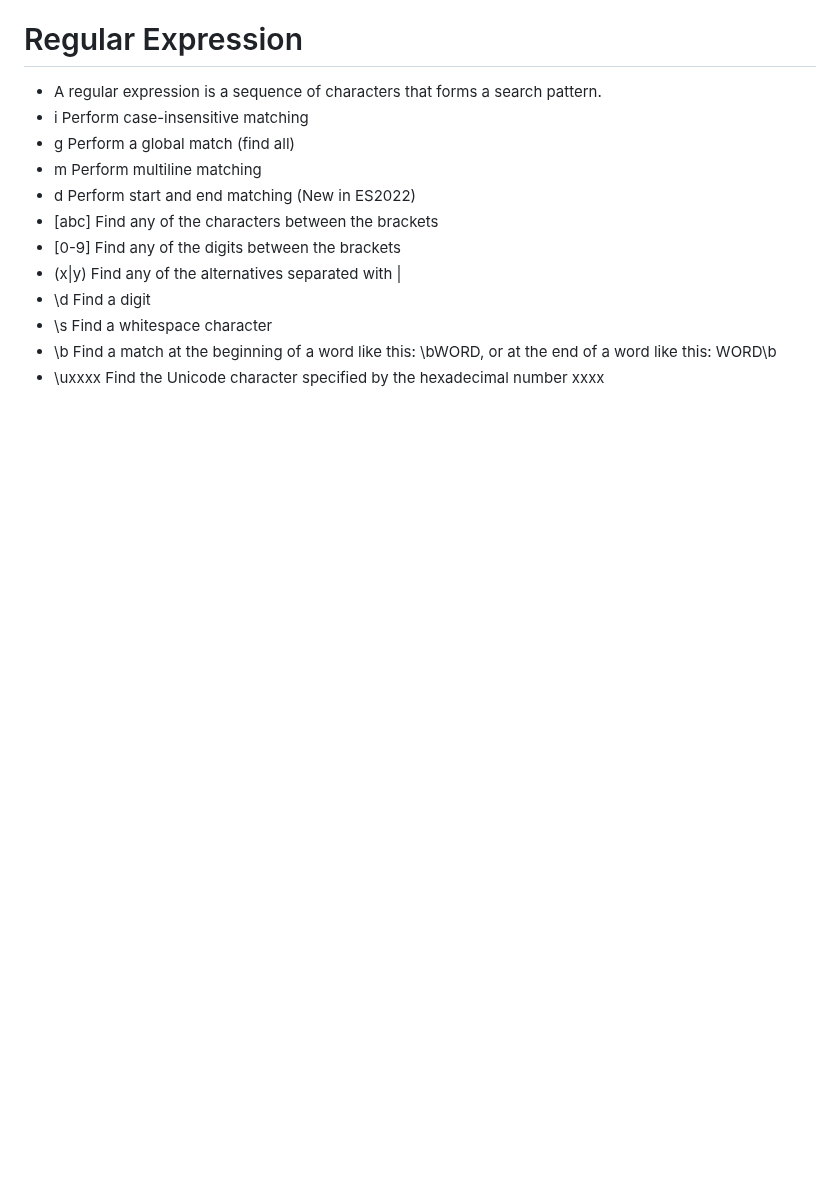
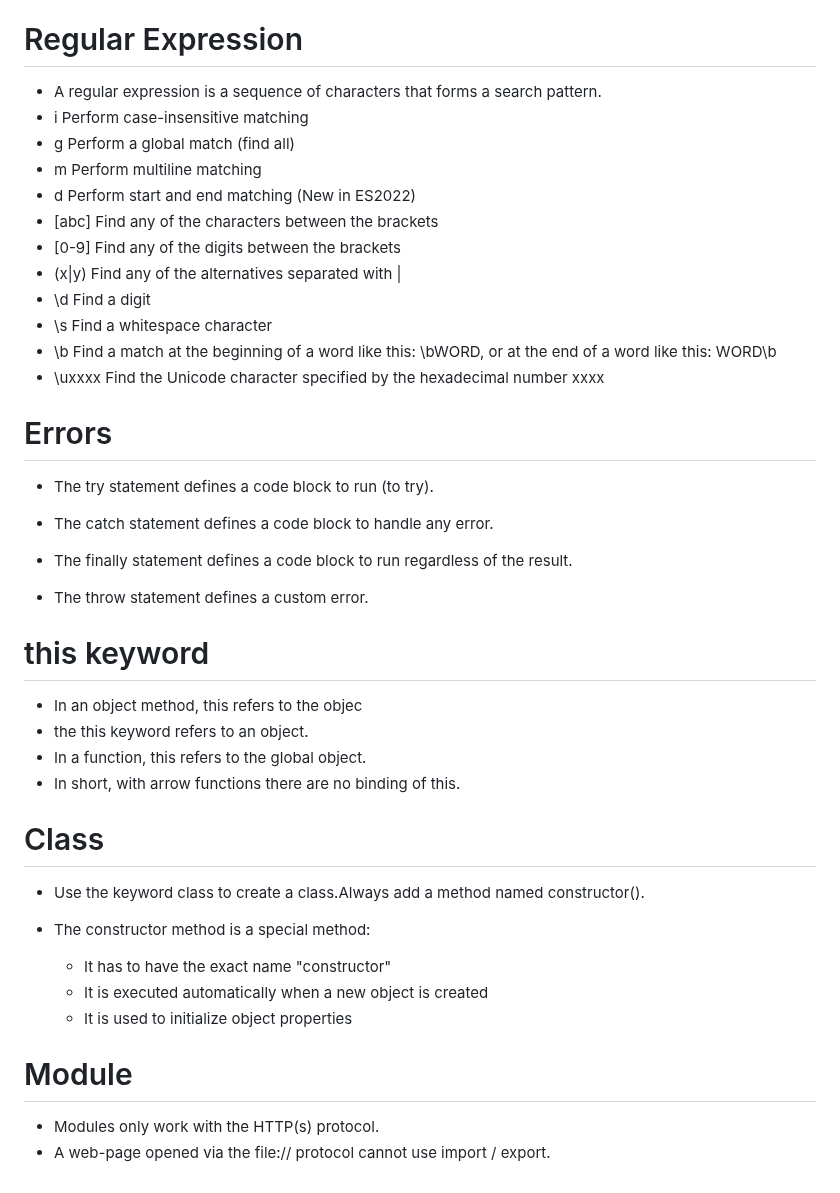
Before and after one commit to Aziz-Ru/CSE-Degree, a Markdown page: Js/Readme.md, the part around the change. GitHub-like rendering; blank space fills up the shorter version.

```diff
--- a/Js/Readme.md
+++ b/Js/Readme.md
@@ -207,3 +207,26 @@ HTML events are "things" that happen to HTML elements.
 - \s 	Find a whitespace character
 - \b 	Find a match at the beginning of a word like this: \bWORD, or at the end of a word like this: WORD\b
 - \uxxxx 	Find the Unicode character specified by the hexadecimal number xxxx
+# Errors
+- The try statement defines a code block to run (to try).
+
+- The catch statement defines a code block to handle any error.
+
+- The finally statement defines a code block to run regardless of the result.
+
+- The throw statement defines a custom error.
+# this keyword
+- In an object method, this refers to the objec
+- the this keyword refers to an object.
+- In a function, this refers to the global object.
+- In short, with arrow functions there are no binding of this.
+# Class
+- Use the keyword class to create a class.Always add a method named constructor().
+- The constructor method is a special method:
+
+    - It has to have the exact name "constructor"
+    - It is executed automatically when a new object is created
+    - It is used to initialize object properties
+# Module
+- Modules only work with the HTTP(s) protocol.
+- A web-page opened via the file:// protocol cannot use import / export.
```
